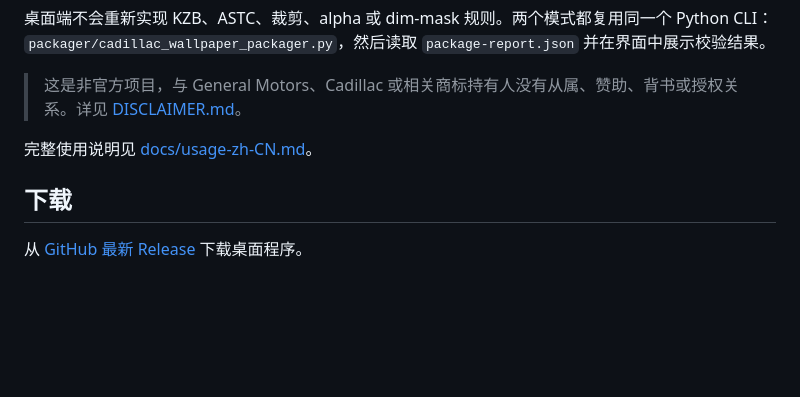
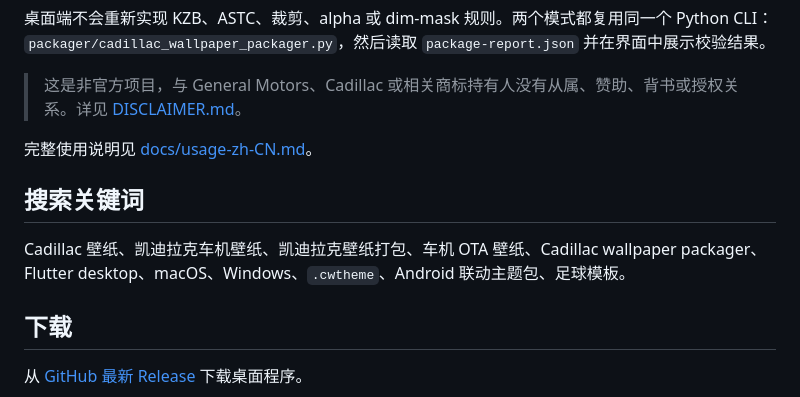
Before and after one commit to Agx58694/cadillac-wallpaper-desktop, a Markdown page: README.zh-CN.md, the part around the change. Drawn GitHub-style; blank space fills up the shorter version.

```diff
--- a/README.zh-CN.md
+++ b/README.zh-CN.md
@@ -9,6 +9,10 @@
 > 这是非官方项目，与 General Motors、Cadillac 或相关商标持有人没有从属、赞助、背书或授权关系。详见 [DISCLAIMER.md](DISCLAIMER.md)。
 
 完整使用说明见 [docs/usage-zh-CN.md](docs/usage-zh-CN.md)。
+
+## 搜索关键词
+
+Cadillac 壁纸、凯迪拉克车机壁纸、凯迪拉克壁纸打包、车机 OTA 壁纸、Cadillac wallpaper packager、Flutter desktop、macOS、Windows、`.cwtheme`、Android 联动主题包、足球模板。
 
 ## 下载
 
```
Also changed, not shown: README.md (+4 -0 lines).
